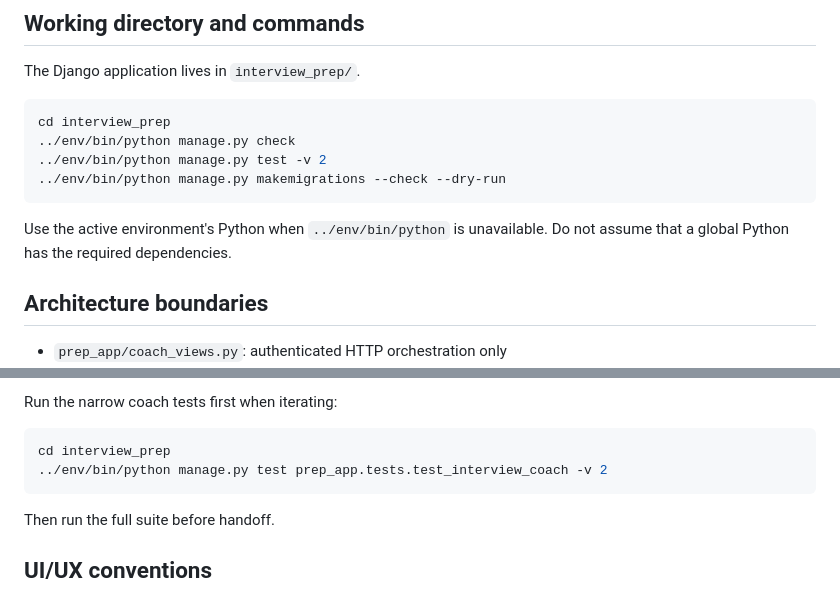
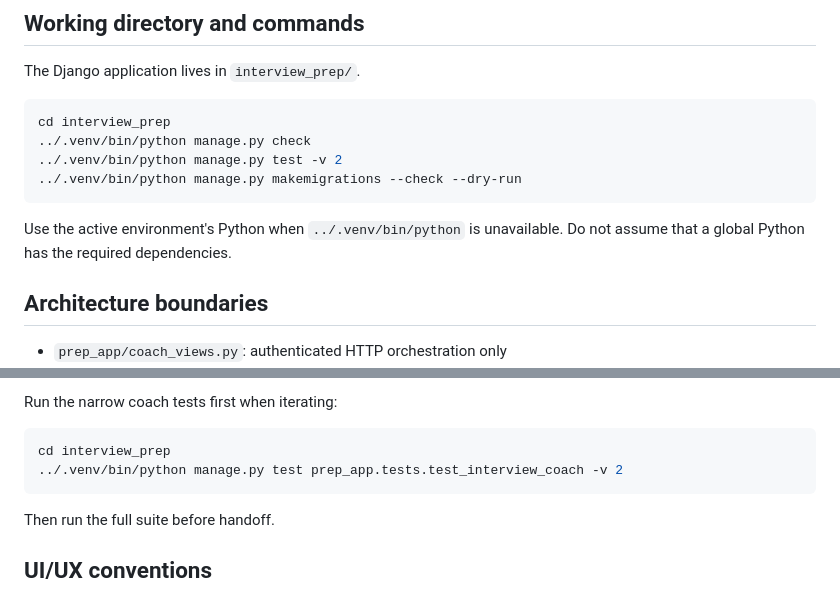
Before and after one commit to ChiFungHillmanChan/interview_prep_proj, a Markdown page: AGENTS.md, 2 parts joined by grey strips. Drawn GitHub-style.

````diff
--- a/AGENTS.md
+++ b/AGENTS.md
@@ -25,12 +25,12 @@ The Django application lives in `interview_prep/`.
 
 ```bash
 cd interview_prep
-../env/bin/python manage.py check
-../env/bin/python manage.py test -v 2
-../env/bin/python manage.py makemigrations --check --dry-run
+../.venv/bin/python manage.py check
+../.venv/bin/python manage.py test -v 2
+../.venv/bin/python manage.py makemigrations --check --dry-run
 ```
 
-Use the active environment's Python when `../env/bin/python` is unavailable. Do not assume that a global Python has the required dependencies.
+Use the active environment's Python when `../.venv/bin/python` is unavailable. Do not assume that a global Python has the required dependencies.
 
 ## Architecture boundaries
 
@@ -121,7 +121,7 @@ Run the narrow coach tests first when iterating:
 
 ```bash
 cd interview_prep
-../env/bin/python manage.py test prep_app.tests.test_interview_coach -v 2
+../.venv/bin/python manage.py test prep_app.tests.test_interview_coach -v 2
 ```
 
 Then run the full suite before handoff.
````
Also changed, not shown: README.md (+57 -17 lines).
